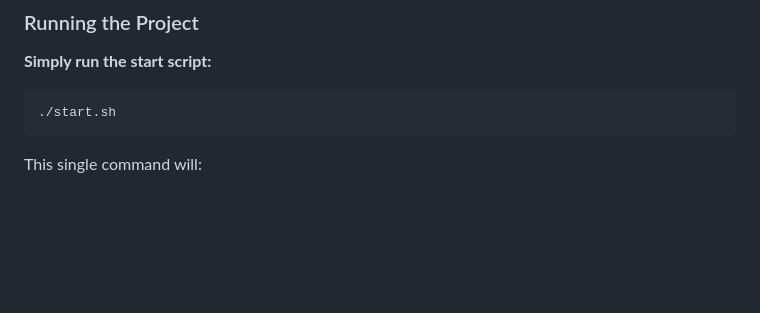
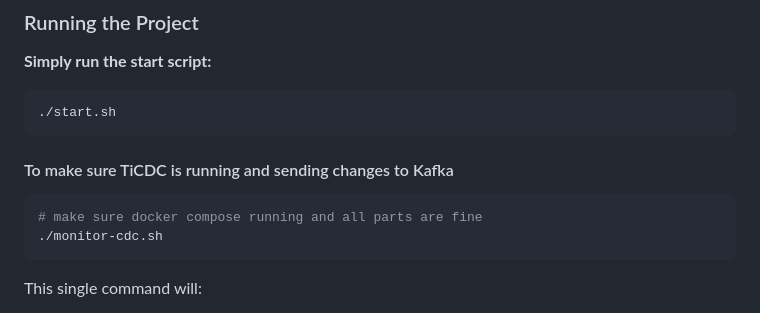
Before and after one commit to MatveyGuralskiy/Home-Task, a Markdown page: README.md, the part around the change. Rendered like a GitHub page; blank space fills up the shorter version.

Commit message:
Modified README how to run the project

````diff
--- a/README.md
+++ b/README.md
@@ -48,6 +48,11 @@ This is a complete full-stack application with authentication, database integrat
 **Simply run the start script:**
 ```bash
 ./start.sh
+```
+#### To make sure TiCDC is running and sending changes to Kafka
+```bash
+# make sure docker compose running and all parts are fine
+./monitor-cdc.sh
 ```
 
 This single command will:
````
